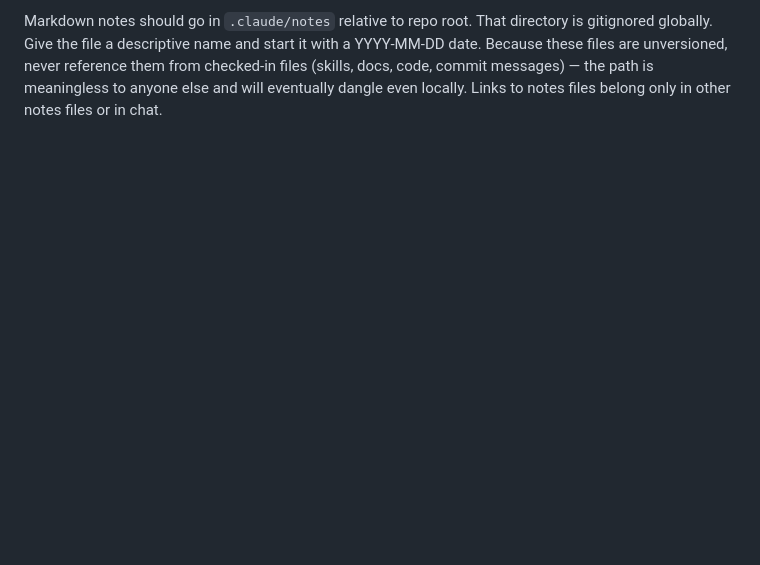
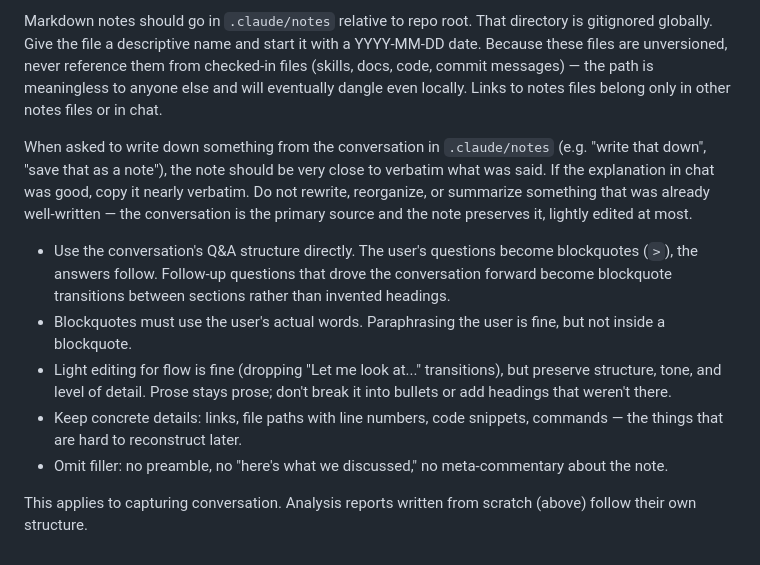
Before and after one commit to david-crespo/dotfiles, a Markdown page: claude/CLAUDE.md, the part around the change. Rendered like a GitHub page; blank space fills up the shorter version.

Commit message:
claude.md bit about keeping it verbatim-ish in notes

```diff
--- a/claude/CLAUDE.md
+++ b/claude/CLAUDE.md
@@ -129,3 +129,27 @@ it with a YYYY-MM-DD date. Because these files are unversioned, never reference
 them from checked-in files (skills, docs, code, commit messages) — the path is
 meaningless to anyone else and will eventually dangle even locally. Links to
 notes files belong only in other notes files or in chat.
+
+When asked to write down something from the conversation in `.claude/notes`
+(e.g. "write that down", "save that as a note"), the note should be very close
+to verbatim what was said. If the explanation in chat was good, copy it nearly
+verbatim. Do not rewrite, reorganize, or summarize something that was already
+well-written — the conversation is the primary source and the note preserves
+it, lightly edited at most.
+
+- Use the conversation's Q&A structure directly. The user's questions become
+  blockquotes (`>`), the answers follow. Follow-up questions that drove the
+  conversation forward become blockquote transitions between sections rather
+  than invented headings.
+- Blockquotes must use the user's actual words. Paraphrasing the user is fine,
+  but not inside a blockquote.
+- Light editing for flow is fine (dropping "Let me look at..." transitions),
+  but preserve structure, tone, and level of detail. Prose stays prose; don't
+  break it into bullets or add headings that weren't there.
+- Keep concrete details: links, file paths with line numbers, code snippets,
+  commands — the things that are hard to reconstruct later.
+- Omit filler: no preamble, no "here's what we discussed," no meta-commentary
+  about the note.
+
+This applies to capturing conversation. Analysis reports written from scratch
+(above) follow their own structure.
```
